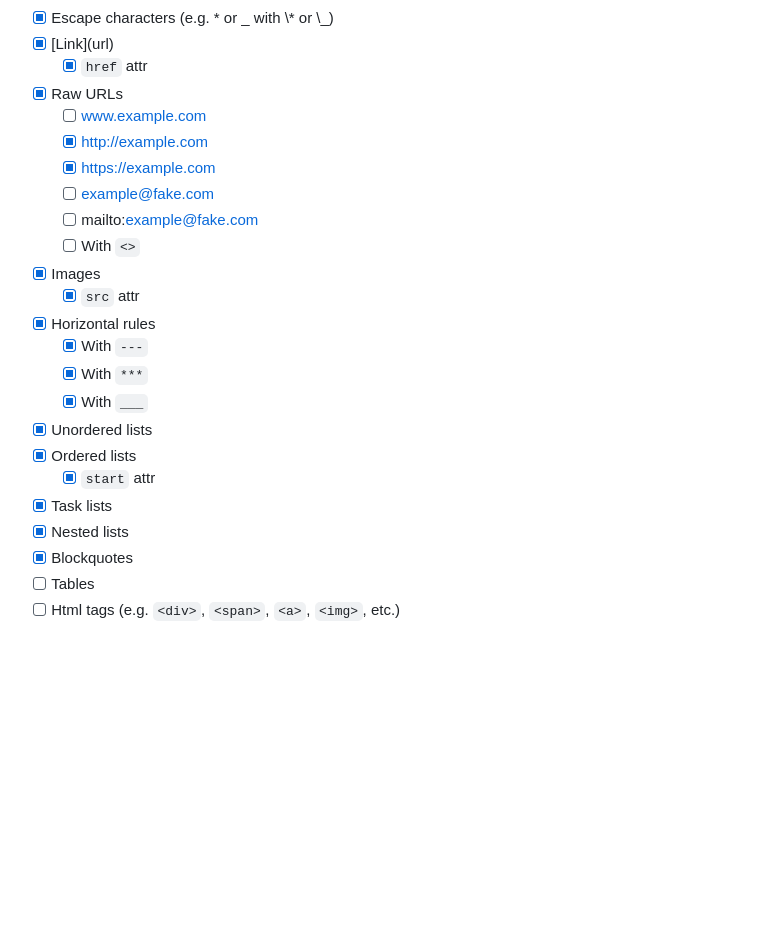
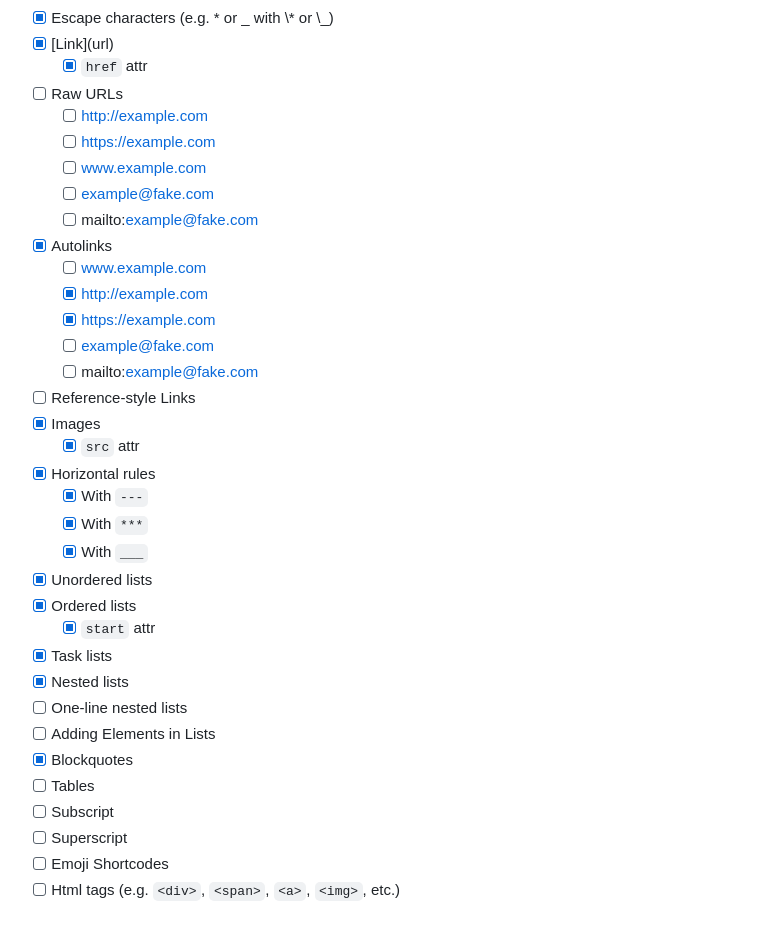
Before and after one commit to thetarnav/streaming-markdown, a Markdown page: readme.md, the part around the change. Drawn GitHub-style; blank space fills up the shorter version.

```diff
--- a/readme.md
+++ b/readme.md
@@ -89,13 +89,19 @@ smd.parser_end(parser)
 - [x] Escape characters (e.g. \* or \_ with \\\* or \\\_)
 - [x] \[Link\](url)
     - [x] `href` attr
-- [x] Raw URLs
+- [ ] Raw URLs
+    - [ ] http://example.com
+    - [ ] https://example.com
+    - [ ] www.example.com
+    - [ ] example@fake.com
+    - [ ] mailto:example@fake.com
+- [x] Autolinks
     - [ ] www.example.com
     - [x] http://example.com
     - [x] https://example.com
     - [ ] example@fake.com
     - [ ] mailto:example@fake.com
-    - [ ] With `<>`
+- [ ] Reference-style Links
 - [x] Images
     - [x] `src` attr
 - [x] Horizontal rules
@@ -107,6 +113,11 @@ smd.parser_end(parser)
     - [x] `start` attr
 - [x] Task lists
 - [x] Nested lists
+- [ ] One-line nested lists
+- [ ] Adding Elements in Lists
 - [x] Blockquotes
 - [ ] Tables
+- [ ] Subscript
+- [ ] Superscript
+- [ ] Emoji Shortcodes
 - [ ] Html tags (e.g. `<div>`, `<span>`, `<a>`, `<img>`, etc.)
```
